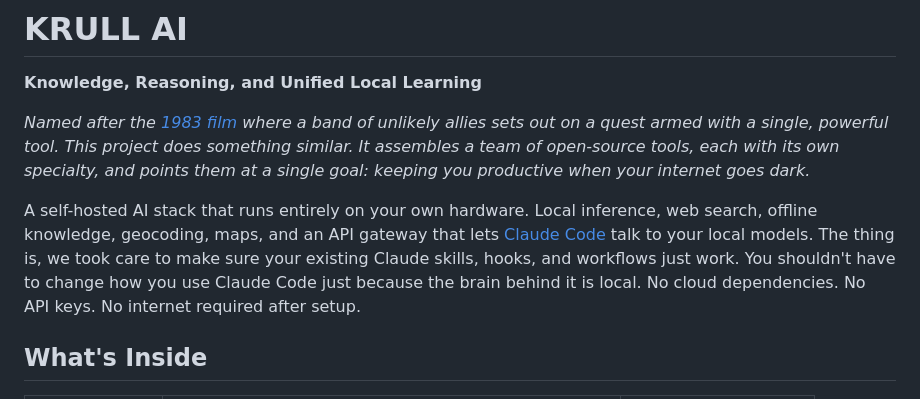
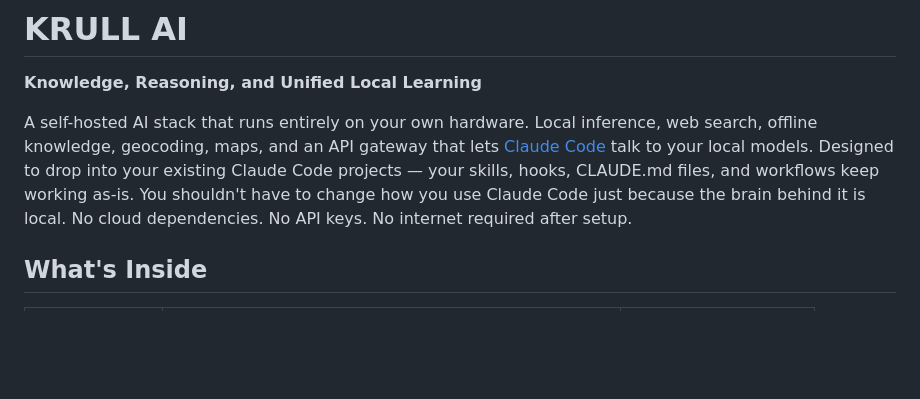
Before and after one commit to odysseyalive/krull-ai, a Markdown page: README.md, the part around the change. Rendered like a GitHub page; blank space fills up the shorter version.

Commit message:
clarifications

```diff
--- a/README.md
+++ b/README.md
@@ -2,9 +2,7 @@
 
 **Knowledge, Reasoning, and Unified Local Learning**
 
-*Named after the [1983 film](https://en.wikipedia.org/wiki/Krull_(film)) where a band of unlikely allies sets out on a quest armed with a single, powerful tool. This project does something similar. It assembles a team of open-source tools, each with its own specialty, and points them at a single goal: keeping you productive when your internet goes dark.*
-
-A self-hosted AI stack that runs entirely on your own hardware. Local inference, web search, offline knowledge, geocoding, maps, and an API gateway that lets [Claude Code](https://claude.ai/code) talk to your local models. The thing is, we took care to make sure your existing Claude skills, hooks, and workflows just work. You shouldn't have to change how you use Claude Code just because the brain behind it is local. No cloud dependencies. No API keys. No internet required after setup.
+A self-hosted AI stack that runs entirely on your own hardware. Local inference, web search, offline knowledge, geocoding, maps, and an API gateway that lets [Claude Code](https://claude.ai/code) talk to your local models. Designed to drop into your existing Claude Code projects — your skills, hooks, CLAUDE.md files, and workflows keep working as-is. You shouldn't have to change how you use Claude Code just because the brain behind it is local. No cloud dependencies. No API keys. No internet required after setup.
 
 ## What's Inside
 
```
